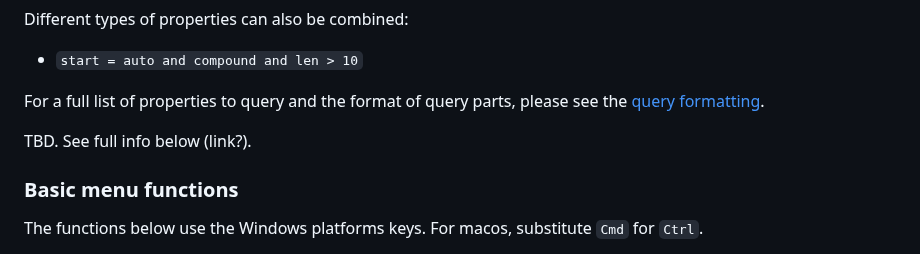
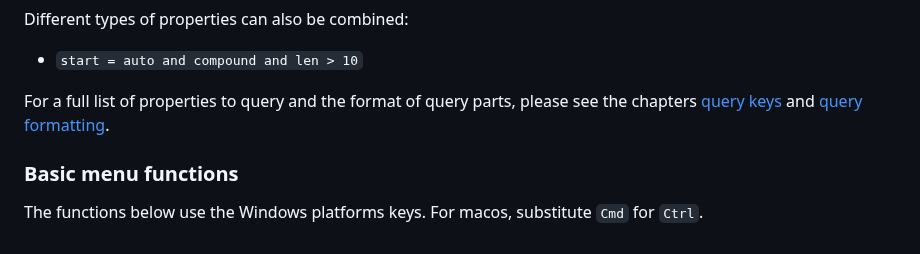
Before and after one commit to dustedmtl/lastu, a Markdown page: docs/USERGUIDE.md, the part around the change. GitHub-like rendering.

```diff
--- a/docs/USERGUIDE.md
+++ b/docs/USERGUIDE.md
@@ -76,9 +76,7 @@ For boolean properties, the only choice is `compound`:
 Different types of properties can also be combined:
  - `start = auto and compound and len > 10`
 
-For a full list of properties to query and the format of query parts, please see the [query formatting](#query-formatting).
-
-TBD. See full info below (link?).
+For a full list of properties to query and the format of query parts, please see the chapters [query keys](#query-keys) and [query formatting](#query-formatting).
 
 ### Basic menu functions
 
```
